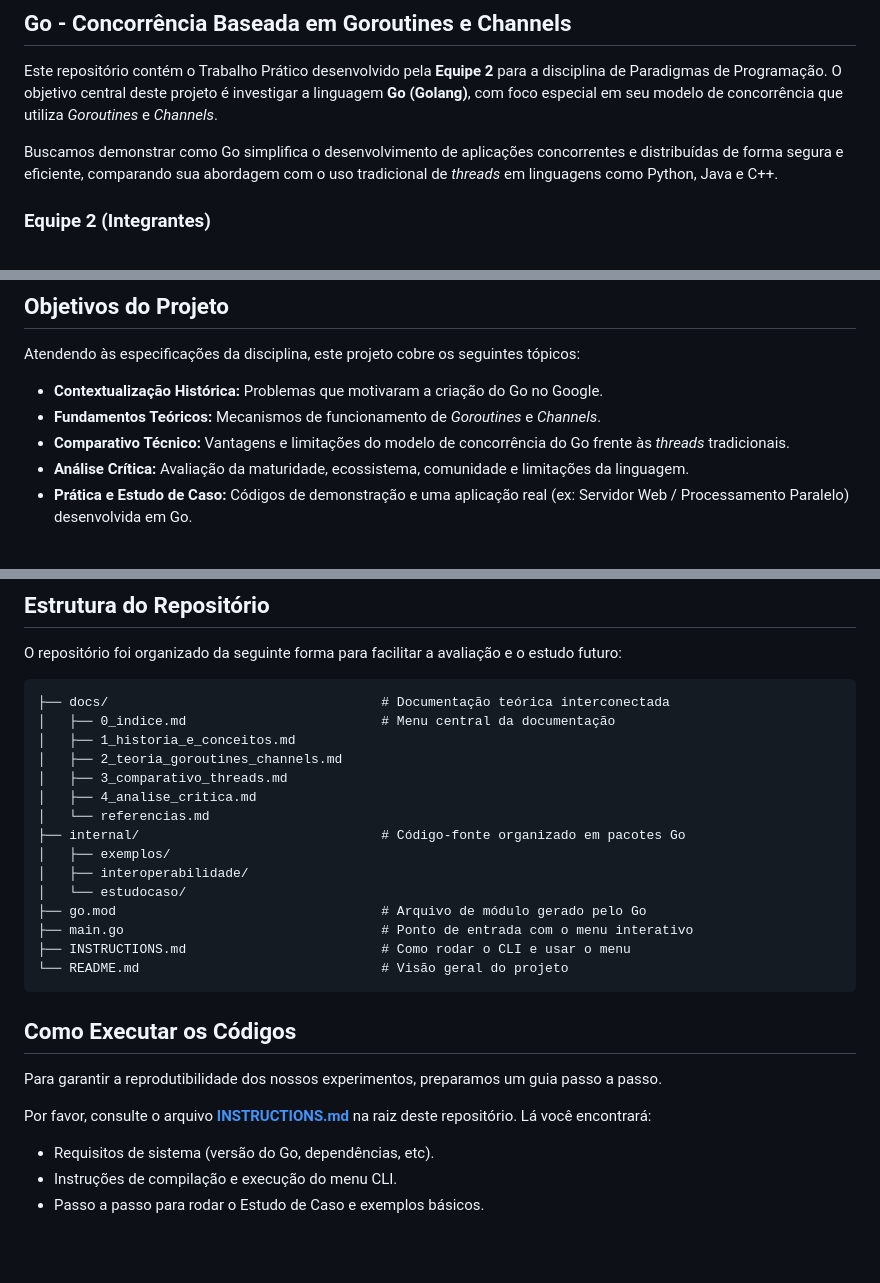
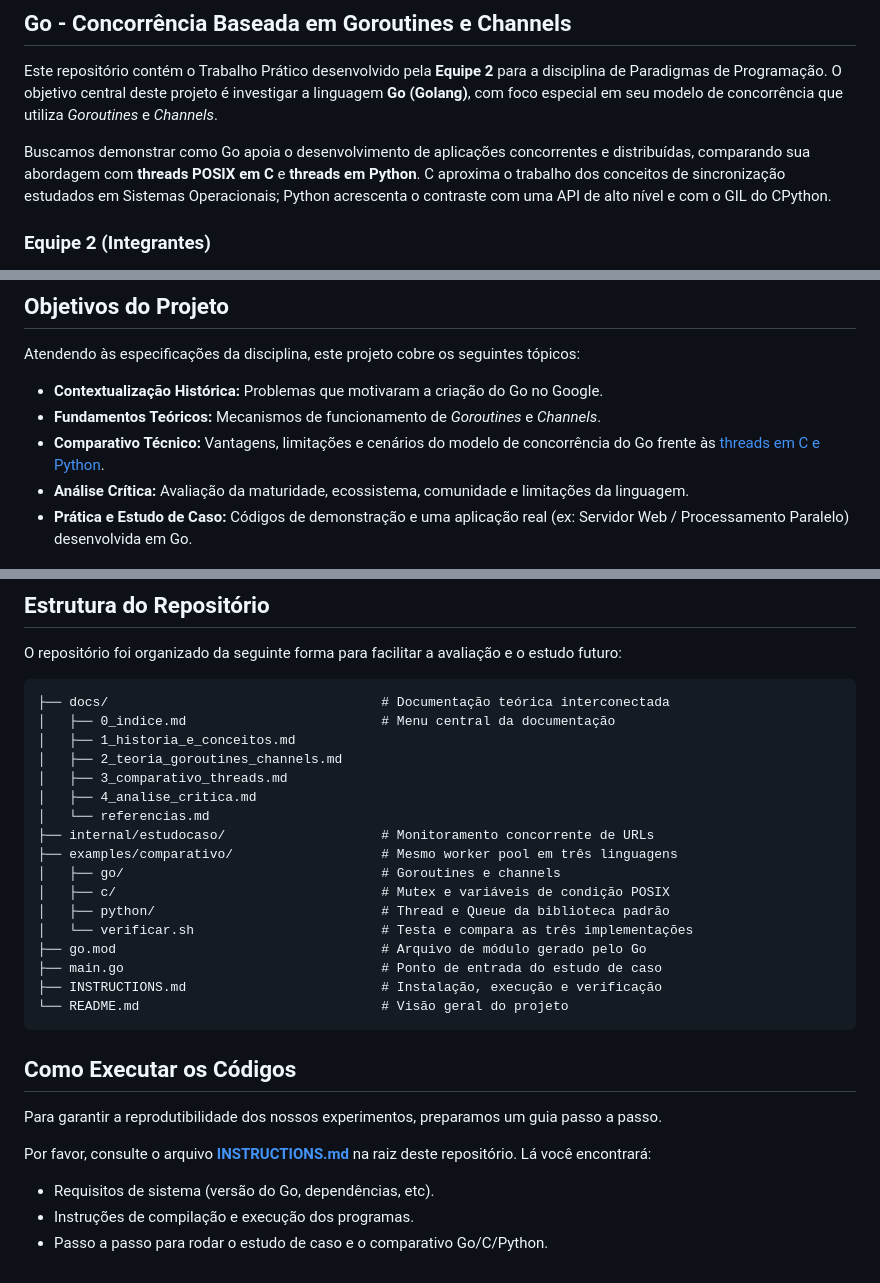
Before and after one commit to SebastiaoSoares/proj-paradigmas-golang, a Markdown page: README.md, 3 parts joined by grey strips. Rendered like a GitHub page; blank space fills up the shorter version.

Commit message:
docs: atualiza navegação e instruções de reprodução

````diff
--- a/README.md
+++ b/README.md
@@ -12,7 +12,7 @@
 
 Este repositório contém o Trabalho Prático desenvolvido pela **Equipe 2** para a disciplina de Paradigmas de Programação. O objetivo central deste projeto é investigar a linguagem **Go (Golang)**, com foco especial em seu modelo de concorrência que utiliza *Goroutines* e *Channels*.
 
-Buscamos demonstrar como Go simplifica o desenvolvimento de aplicações concorrentes e distribuídas de forma segura e eficiente, comparando sua abordagem com o uso tradicional de *threads* em linguagens como Python, Java e C++.
+Buscamos demonstrar como Go apoia o desenvolvimento de aplicações concorrentes e distribuídas, comparando sua abordagem com **threads POSIX em C** e **threads em Python**. C aproxima o trabalho dos conceitos de sincronização estudados em Sistemas Operacionais; Python acrescenta o contraste com uma API de alto nível e com o GIL do CPython.
 
 ### **Equipe 2 (Integrantes)**
 
@@ -30,7 +30,7 @@ Atendendo às especificações da disciplina, este projeto cobre os seguintes t
 
 * **Contextualização Histórica:** Problemas que motivaram a criação do Go no Google.
 * **Fundamentos Teóricos:** Mecanismos de funcionamento de *Goroutines* e *Channels*.
-* **Comparativo Técnico:** Vantagens e limitações do modelo de concorrência do Go frente às *threads* tradicionais.
+* **Comparativo Técnico:** Vantagens, limitações e cenários do modelo de concorrência do Go frente às [threads em C e Python](./docs/3_comparativo_threads.md).
 * **Análise Crítica:** Avaliação da maturidade, ecossistema, comunidade e limitações da linguagem.
 * **Prática e Estudo de Caso:** Códigos de demonstração e uma aplicação real (ex: Servidor Web / Processamento Paralelo) desenvolvida em Go.
 
@@ -45,13 +45,15 @@ O repositório foi organizado da seguinte forma para facilitar a avaliação e o
 │   ├── 3_comparativo_threads.md
 │   ├── 4_analise_critica.md
 │   └── referencias.md
-├── internal/                               # Código-fonte organizado em pacotes Go
-│   ├── exemplos/
-│   ├── interoperabilidade/
-│   └── estudocaso/
+├── internal/estudocaso/                    # Monitoramento concorrente de URLs
+├── examples/comparativo/                   # Mesmo worker pool em três linguagens
+│   ├── go/                                 # Goroutines e channels
+│   ├── c/                                  # Mutex e variáveis de condição POSIX
+│   ├── python/                             # Thread e Queue da biblioteca padrão
+│   └── verificar.sh                        # Testa e compara as três implementações
 ├── go.mod                                  # Arquivo de módulo gerado pelo Go
-├── main.go                                 # Ponto de entrada com o menu interativo
-├── INSTRUCTIONS.md                         # Como rodar o CLI e usar o menu
+├── main.go                                 # Ponto de entrada do estudo de caso
+├── INSTRUCTIONS.md                         # Instalação, execução e verificação
 └── README.md                               # Visão geral do projeto
 ```
 
@@ -62,5 +64,5 @@ Para garantir a reprodutibilidade dos nossos experimentos, preparamos um guia pa
 Por favor, consulte o arquivo [**INSTRUCTIONS.md**](./INSTRUCTIONS.md) na raiz deste repositório. Lá você encontrará:
 
 * Requisitos de sistema (versão do Go, dependências, etc).
-* Instruções de compilação e execução do menu CLI.
-* Passo a passo para rodar o Estudo de Caso e exemplos básicos.
+* Instruções de compilação e execução dos programas.
+* Passo a passo para rodar o estudo de caso e o comparativo Go/C/Python.
````
Also changed, not shown: INSTRUCTIONS.md (+96 -0 lines), docs/0_indice.md (+21 -0 lines).
